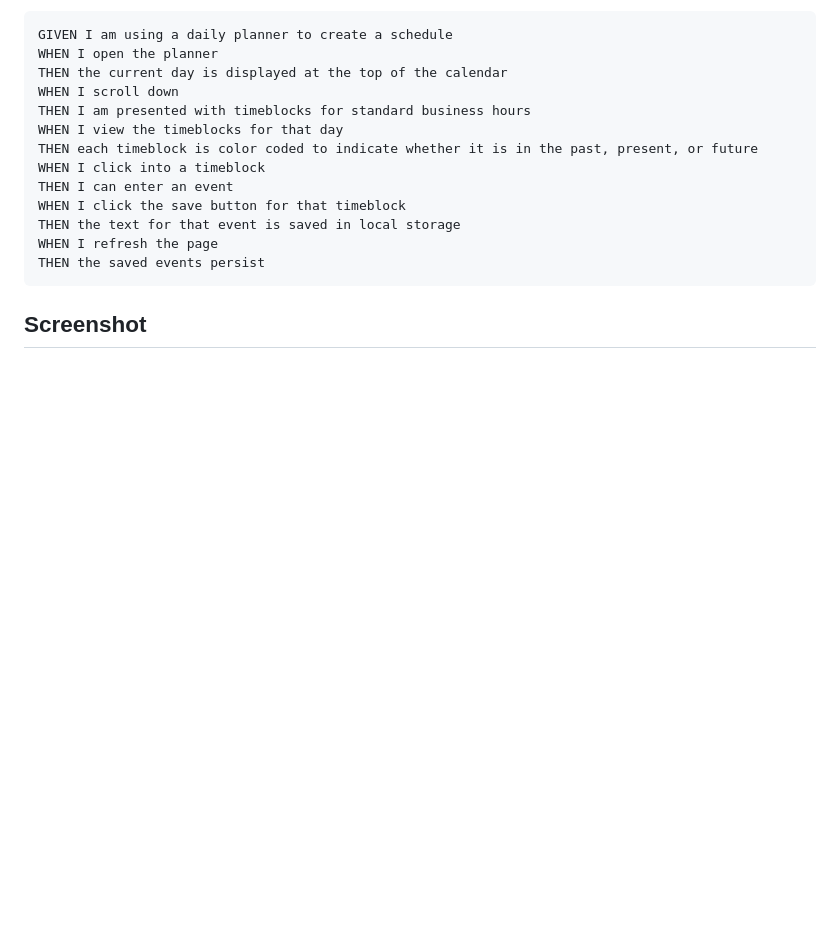
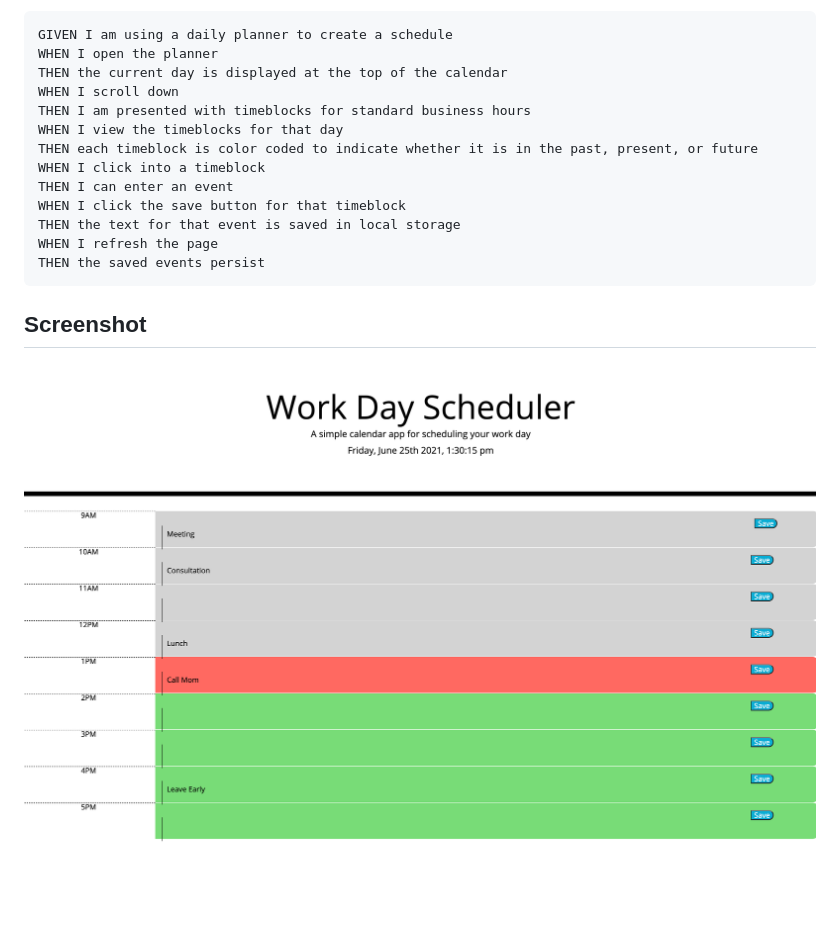
Before and after one commit to webdev410/daily-planner, a Markdown page: README.md, the part around the change. GitHub-like rendering; pictures changed too: assets/images/screenshot.png (added); blank space fills up the shorter version.

Commit message:
fixed styling and updated readme. everything is working

```diff
--- a/README.md
+++ b/README.md
@@ -25,3 +25,4 @@ THEN the saved events persist
 
 
 ## Screenshot
+![](assets/images/screenshot.png)
```
Also changed, not shown: 6 other files.
